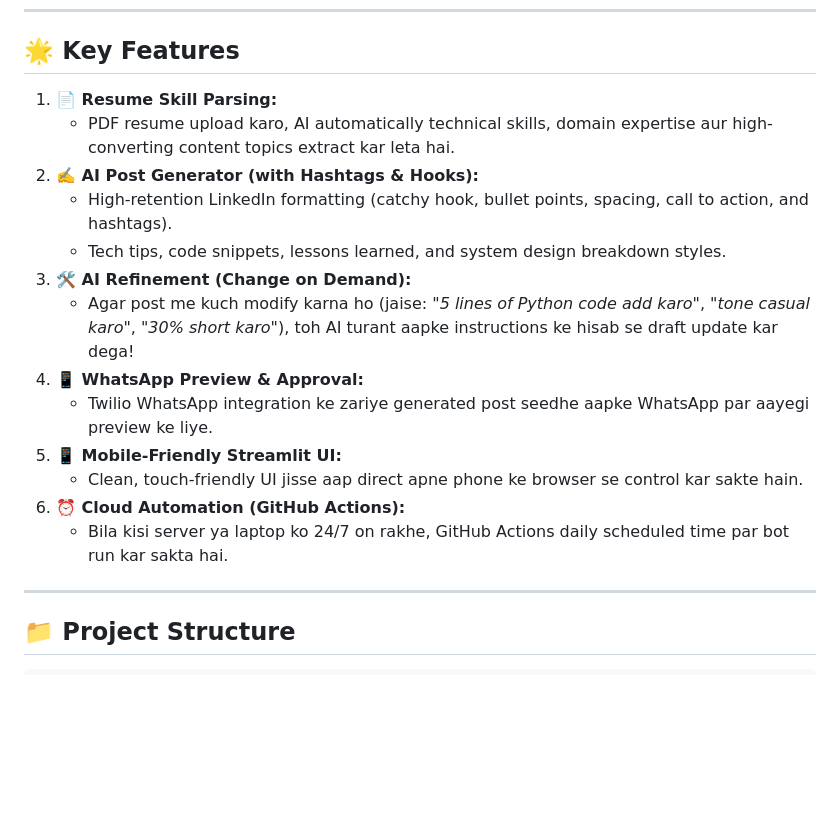
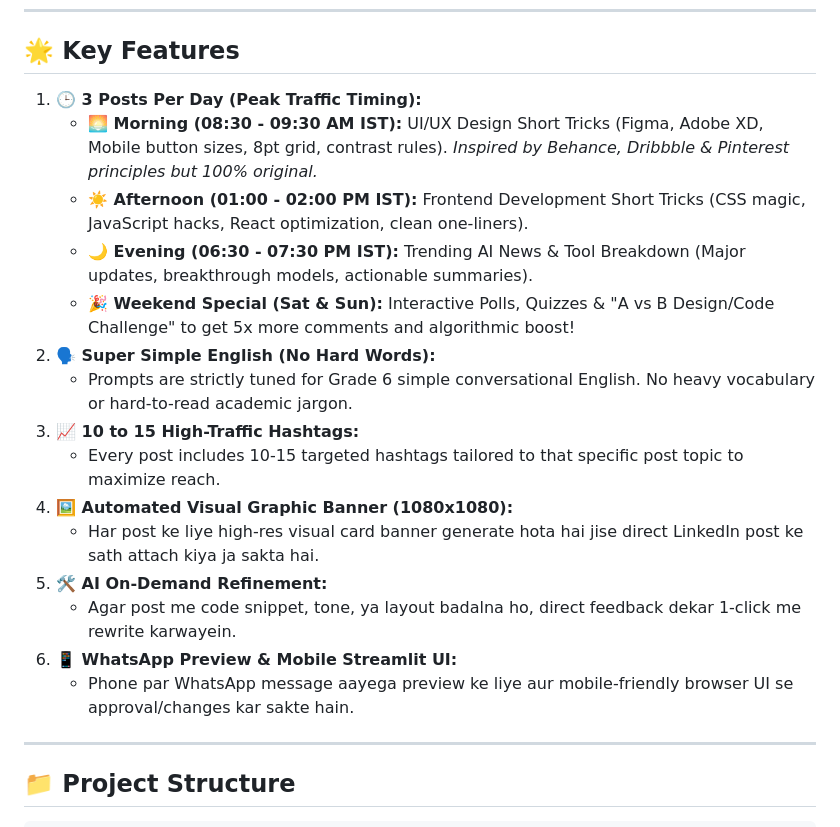
Before and after one commit to sahilpareek/linkedin-autobrand-ai, a Markdown page: README.md, the part around the change. Rendered like a GitHub page; blank space fills up the shorter version.

Commit message:
Update README with 3x daily schedule, simple English, and visual card features

```diff
--- a/README.md
+++ b/README.md
@@ -6,19 +6,21 @@ AI-powered tool jo aapke **Resume (PDF)** ko analyze karta hai, aapke actual ski
 
 ## 🌟 Key Features
 
-1. **📄 Resume Skill Parsing:**
-   - PDF resume upload karo, AI automatically technical skills, domain expertise aur high-converting content topics extract kar leta hai.
-2. **✍️ AI Post Generator (with Hashtags & Hooks):**
-   - High-retention LinkedIn formatting (catchy hook, bullet points, spacing, call to action, and hashtags).
-   - Tech tips, code snippets, lessons learned, and system design breakdown styles.
-3. **🛠️ AI Refinement (Change on Demand):**
-   - Agar post me kuch modify karna ho (jaise: *"5 lines of Python code add karo"*, *"tone casual karo"*, *"30% short karo"*), toh AI turant aapke instructions ke hisab se draft update kar dega!
-4. **📱 WhatsApp Preview & Approval:**
-   - Twilio WhatsApp integration ke zariye generated post seedhe aapke WhatsApp par aayegi preview ke liye.
-5. **📱 Mobile-Friendly Streamlit UI:**
-   - Clean, touch-friendly UI jisse aap direct apne phone ke browser se control kar sakte hain.
-6. **⏰ Cloud Automation (GitHub Actions):**
-   - Bila kisi server ya laptop ko 24/7 on rakhe, GitHub Actions daily scheduled time par bot run kar sakta hai.
+1. **🕒 3 Posts Per Day (Peak Traffic Timing):**
+   - **🌅 Morning (08:30 - 09:30 AM IST):** UI/UX Design Short Tricks (Figma, Adobe XD, Mobile button sizes, 8pt grid, contrast rules). *Inspired by Behance, Dribbble & Pinterest principles but 100% original.*
+   - **☀️ Afternoon (01:00 - 02:00 PM IST):** Frontend Development Short Tricks (CSS magic, JavaScript hacks, React optimization, clean one-liners).
+   - **🌙 Evening (06:30 - 07:30 PM IST):** Trending AI News & Tool Breakdown (Major updates, breakthrough models, actionable summaries).
+   - **🎉 Weekend Special (Sat & Sun):** Interactive Polls, Quizzes & "A vs B Design/Code Challenge" to get 5x more comments and algorithmic boost!
+2. **🗣️ Super Simple English (No Hard Words):**
+   - Prompts are strictly tuned for Grade 6 simple conversational English. No heavy vocabulary or hard-to-read academic jargon.
+3. **📈 10 to 15 High-Traffic Hashtags:**
+   - Every post includes 10-15 targeted hashtags tailored to that specific post topic to maximize reach.
+4. **🖼️ Automated Visual Graphic Banner (1080x1080):**
+   - Har post ke liye high-res visual card banner generate hota hai jise direct LinkedIn post ke sath attach kiya ja sakta hai.
+5. **🛠️ AI On-Demand Refinement:**
+   - Agar post me code snippet, tone, ya layout badalna ho, direct feedback dekar 1-click me rewrite karwayein.
+6. **📱 WhatsApp Preview & Mobile Streamlit UI:**
+   - Phone par WhatsApp message aayega preview ke liye aur mobile-friendly browser UI se approval/changes kar sakte hain.
 
 ---
 
```
